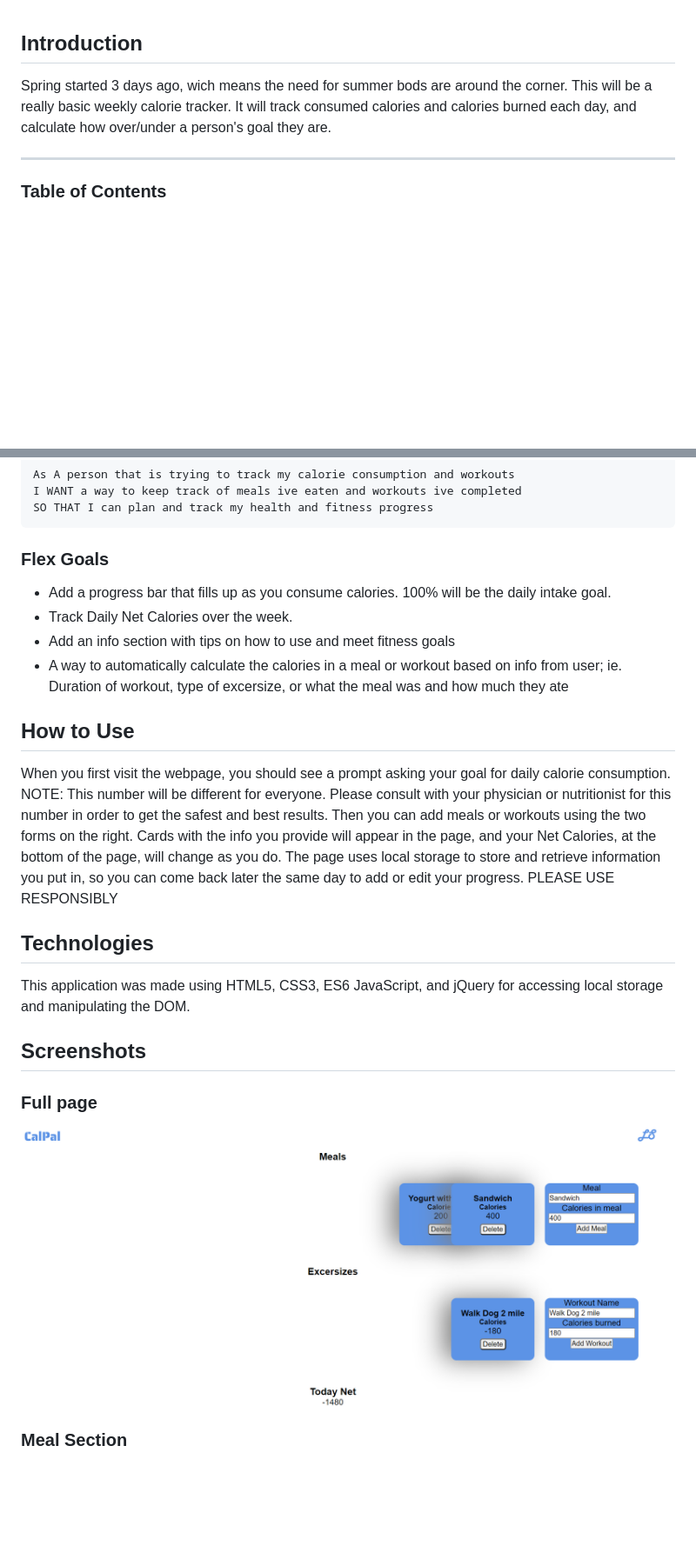
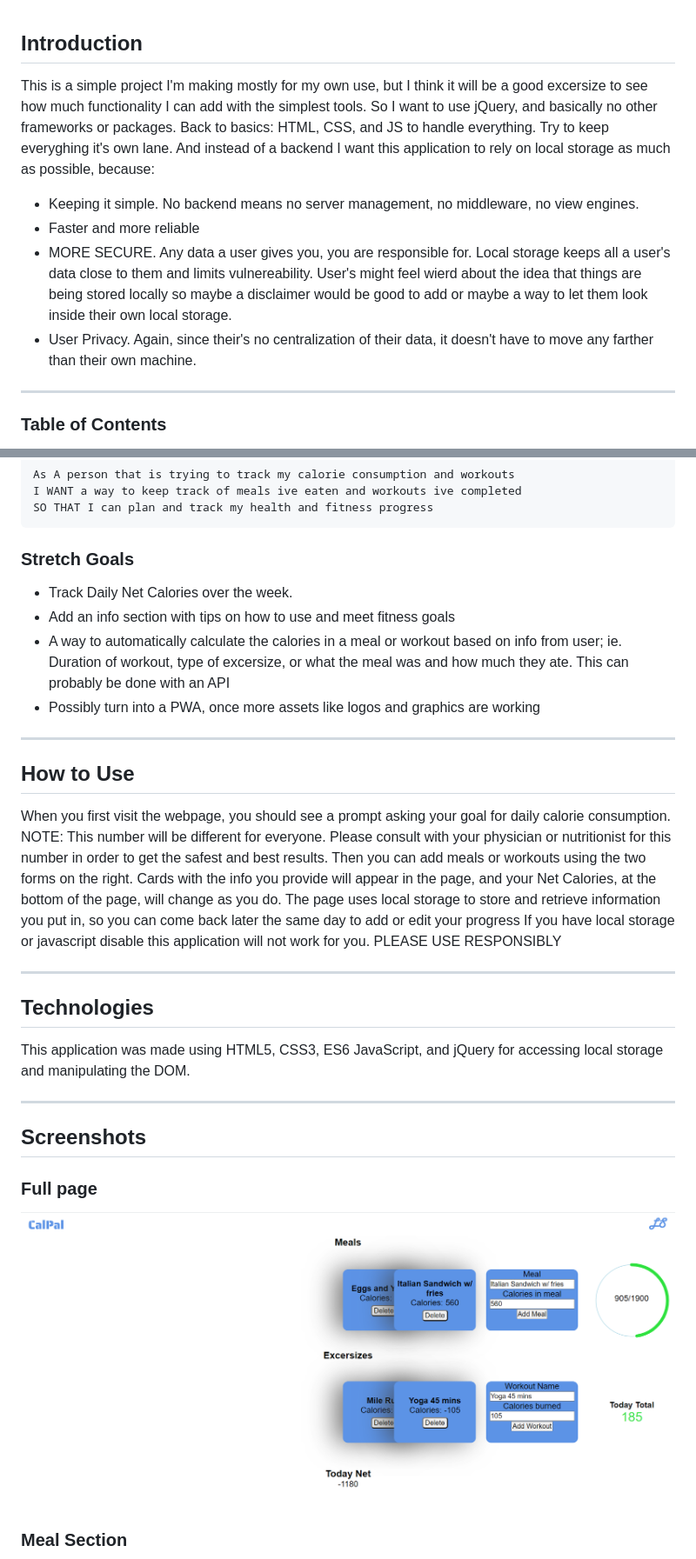
Before and after one commit to lucasBRYG/calorie-tracker, a Markdown page: README.md, 2 parts joined by grey strips. Shown at 87% size. GitHub-like rendering; pictures changed too: assets/images/Screenshot 2021-06-07 130224.png (deleted), assets/images/fullpageview.png (added); blank space fills up the shorter version.

Commit message:
adding comments and updating readme

````diff
--- a/README.md
+++ b/README.md
@@ -1,6 +1,10 @@
 ## Introduction
-Spring started 3 days ago, wich means the need for summer bods are around the corner. This will be a really basic weekly calorie tracker. It will track consumed calories and calories burned each day, and calculate how over/under a person's goal they are.
-
+This is a simple project I'm making mostly for my own use, but I think it will be a good excersize to see how much functionality I can add with the simplest tools. So I want to use jQuery, and basically no other frameworks or packages. Back to basics: HTML, CSS, and JS to handle everything. Try to keep everyghing it's own lane.
+And instead of a backend I want this application to rely on local storage as much as possible, because:
+ - Keeping it simple. No backend means no server management, no middleware, no view engines.
+ - Faster and more reliable
+ - MORE SECURE. Any data a user gives you, you are responsible for. Local storage keeps all a user's data close to them and limits vulnereability. User's might feel wierd about the idea that things are being stored locally so maybe a disclaimer would be good to add or maybe a way to let them look inside their own local storage.
+ - User Privacy. Again, since their's no centralization of their data, it doesn't have to move any farther than their own machine.
 ---
 
 ### Table of Contents
@@ -30,23 +34,28 @@ I WANT a way to keep track of meals ive eaten and workouts ive completed
 SO THAT I can plan and track my health and fitness progress
 ```
 
-### Flex Goals
- - Add a progress bar that fills up as you consume calories. 100% will be the daily intake goal.
+### Stretch Goals
  - Track Daily Net Calories over the week.
  - Add an info section with tips on how to use and meet fitness goals
- - A way to automatically calculate the calories in a meal or workout based on info from user; ie. Duration of workout, type of excersize, or what the meal was and how much they ate
+ - A way to automatically calculate the calories in a meal or workout based on info from user; ie. Duration of workout, type of excersize, or what the meal was and how much they ate. This can probably be done with an API
+ - Possibly turn into a PWA, once more assets like logos and graphics are working
+---
 
 ## How to Use
 When you first visit the webpage, you should see a prompt asking your goal for daily calorie consumption. NOTE: This number will be different for everyone. Please consult with your physician or nutritionist for this number in order to get the safest and best results.
-Then you can add meals or workouts using the two forms on the right. Cards with the info you provide will appear in the page, and your Net Calories, at the bottom of the page, will change as you do. The page uses local storage to store and retrieve information you put in, so you can come back later the same day to add or edit your progress.
+Then you can add meals or workouts using the two forms on the right. Cards with the info you provide will appear in the page, and your Net Calories, at the bottom of the page, will change as you do. The page uses local storage to store and retrieve information you put in, so you can come back later the same day to add or edit your progress If you have local storage or javascript disable this application will not work for you.
 PLEASE USE RESPONSIBLY
+
+---
 
 ## Technologies
 This application was made using HTML5, CSS3, ES6 JavaScript, and jQuery for accessing local storage and manipulating the DOM.
 
+---
+
 ## Screenshots
 ### Full page
-![Full page view of application](https://github.com/lucasBRYG/calorie-tracker/blob/main/assets/images/Screenshot%202021-06-07%20130224.png)
+![Full page view of application](https://github.com/lucasBRYG/calorie-tracker/blob/main/assets/images/fullpageview.png)
 
 ### Meal Section
 ![View of meal section](https://github.com/lucasBRYG/calorie-tracker/blob/main/assets/images/Screenshot%202021-06-07%20130139.png)
````
Also changed, not shown: other parts of README.md (+9 -1 lines), assets/devlog/6-9-21.md (added, +7 -0 lines), assets/images/over wheel.png (added), assets/images/progress wheel.png (added), 2 other files.
